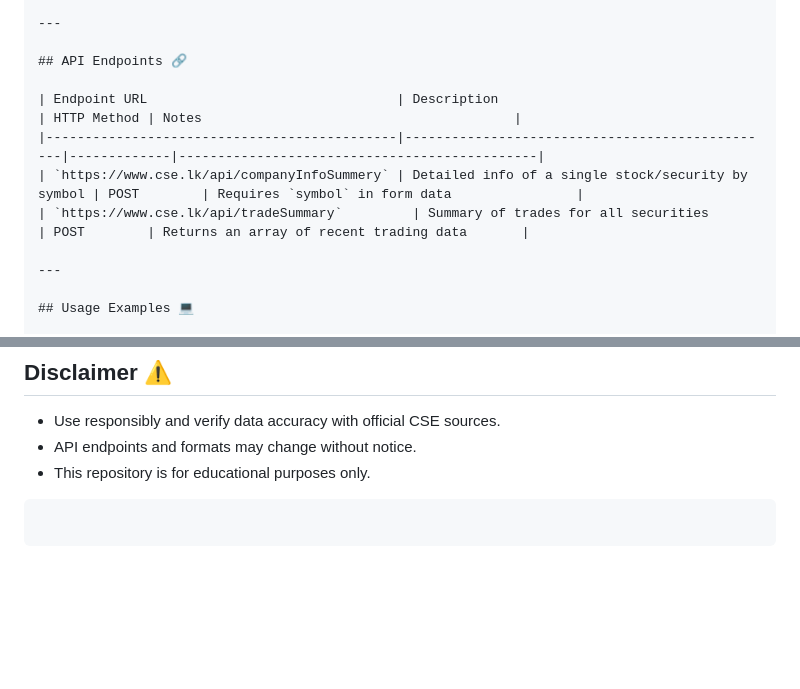
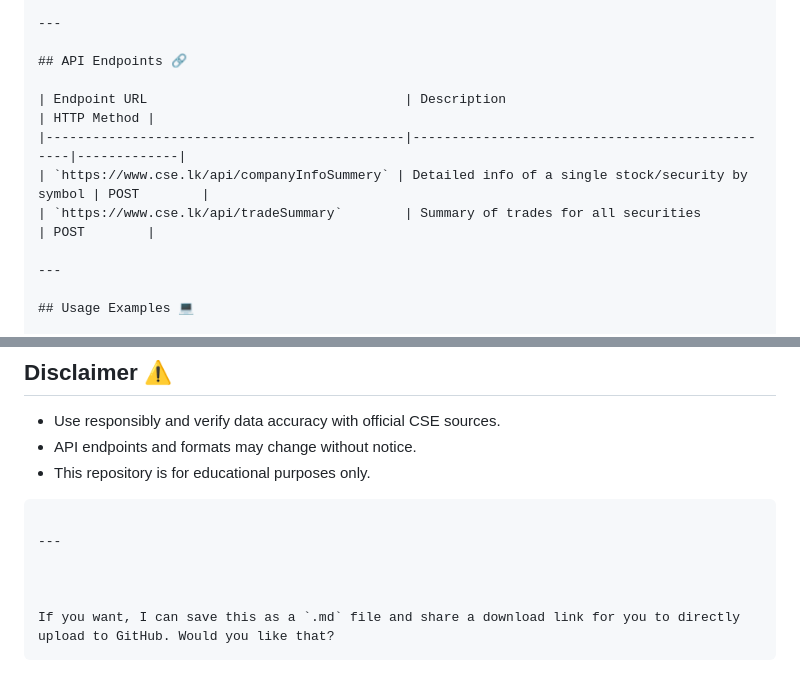
Before and after one commit to bawantha/Colombo-Stock-Exchange-CSE-API-Documentation, a Markdown page: README.md, 2 parts joined by grey strips. Rendered like a GitHub page; blank space fills up the shorter version.

````diff
--- a/README.md
+++ b/README.md
@@ -15,10 +15,10 @@ This repository documents some of the known API endpoints, example responses, an
 
 ## API Endpoints 🔗
 
-| Endpoint URL                                | Description                                     | HTTP Method | Notes                                        |
-|---------------------------------------------|------------------------------------------------|-------------|----------------------------------------------|
-| `https://www.cse.lk/api/companyInfoSummery` | Detailed info of a single stock/security by symbol | POST        | Requires `symbol` in form data                |
-| `https://www.cse.lk/api/tradeSummary`         | Summary of trades for all securities            | POST        | Returns an array of recent trading data       |
+| Endpoint URL                                 | Description                                     | HTTP Method |
+|----------------------------------------------|------------------------------------------------|-------------|
+| `https://www.cse.lk/api/companyInfoSummery` | Detailed info of a single stock/security by symbol | POST        |
+| `https://www.cse.lk/api/tradeSummary`        | Summary of trades for all securities            | POST        |
 
 ---
 
@@ -142,4 +142,9 @@ Help expand the community knowledge about the Colombo Stock Exchange API. 🚀
 
 ```
 
+---
+
+
+
+If you want, I can save this as a `.md` file and share a download link for you to directly upload to GitHub. Would you like that?
 ```
````
